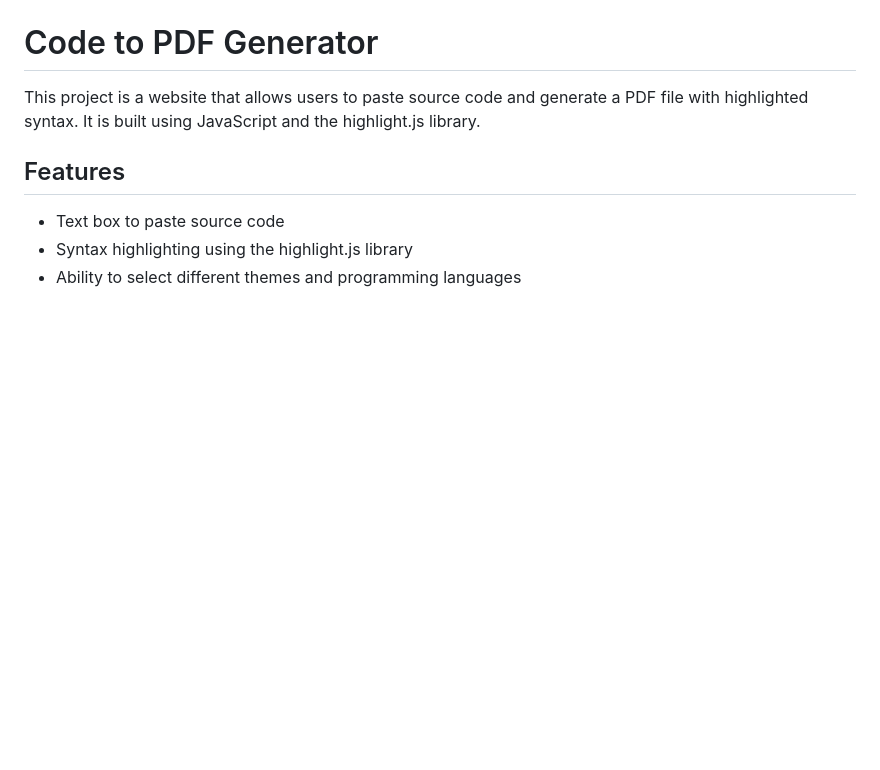
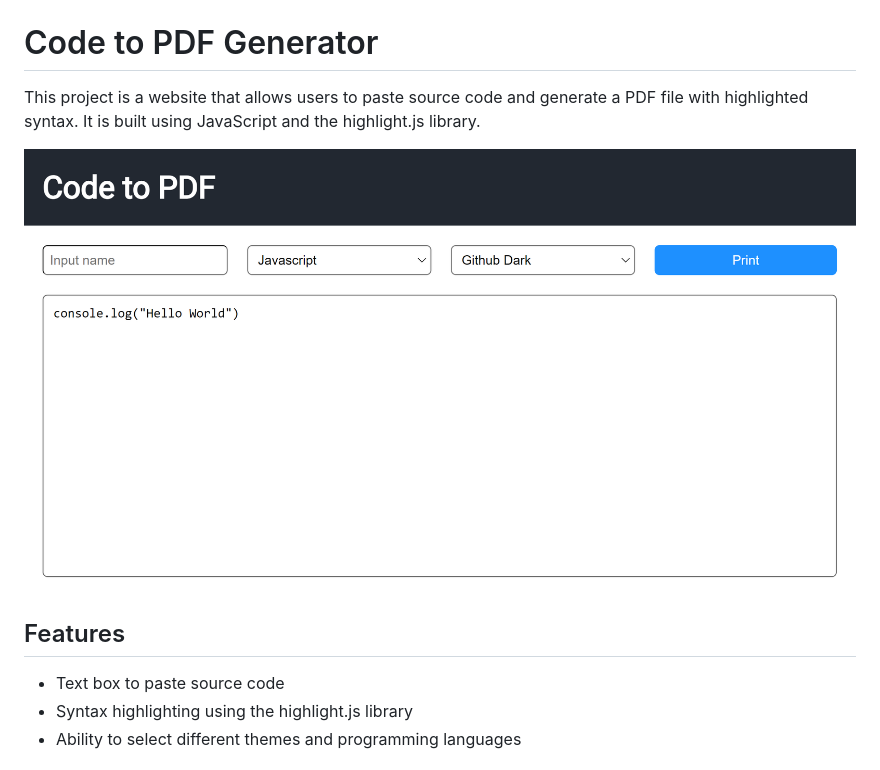
Before and after one commit to tarikjaber/Code-to-PDF, a Markdown page: README.md, the part around the change. GitHub-like rendering; pictures changed too: images/example.png (added); blank space fills up the shorter version.

Commit message:
Add image to README

```diff
--- a/README.md
+++ b/README.md
@@ -1,5 +1,7 @@
 # Code to PDF Generator
 This project is a website that allows users to paste source code and generate a PDF file with highlighted syntax. It is built using JavaScript and the highlight.js library.
+
+![Example use of Code to PDF](images/example.png)
 
 ## Features
 - Text box to paste source code
```
